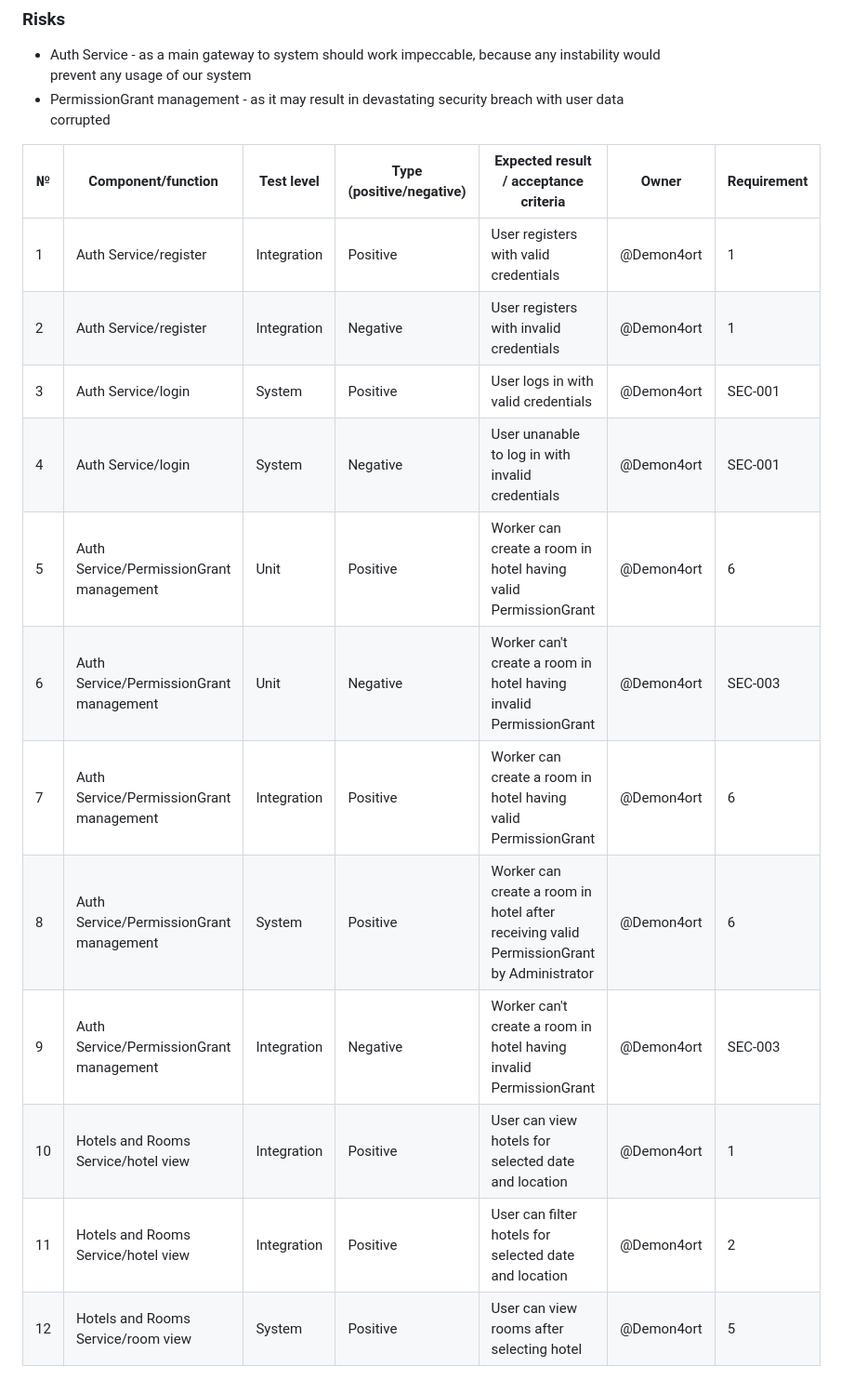
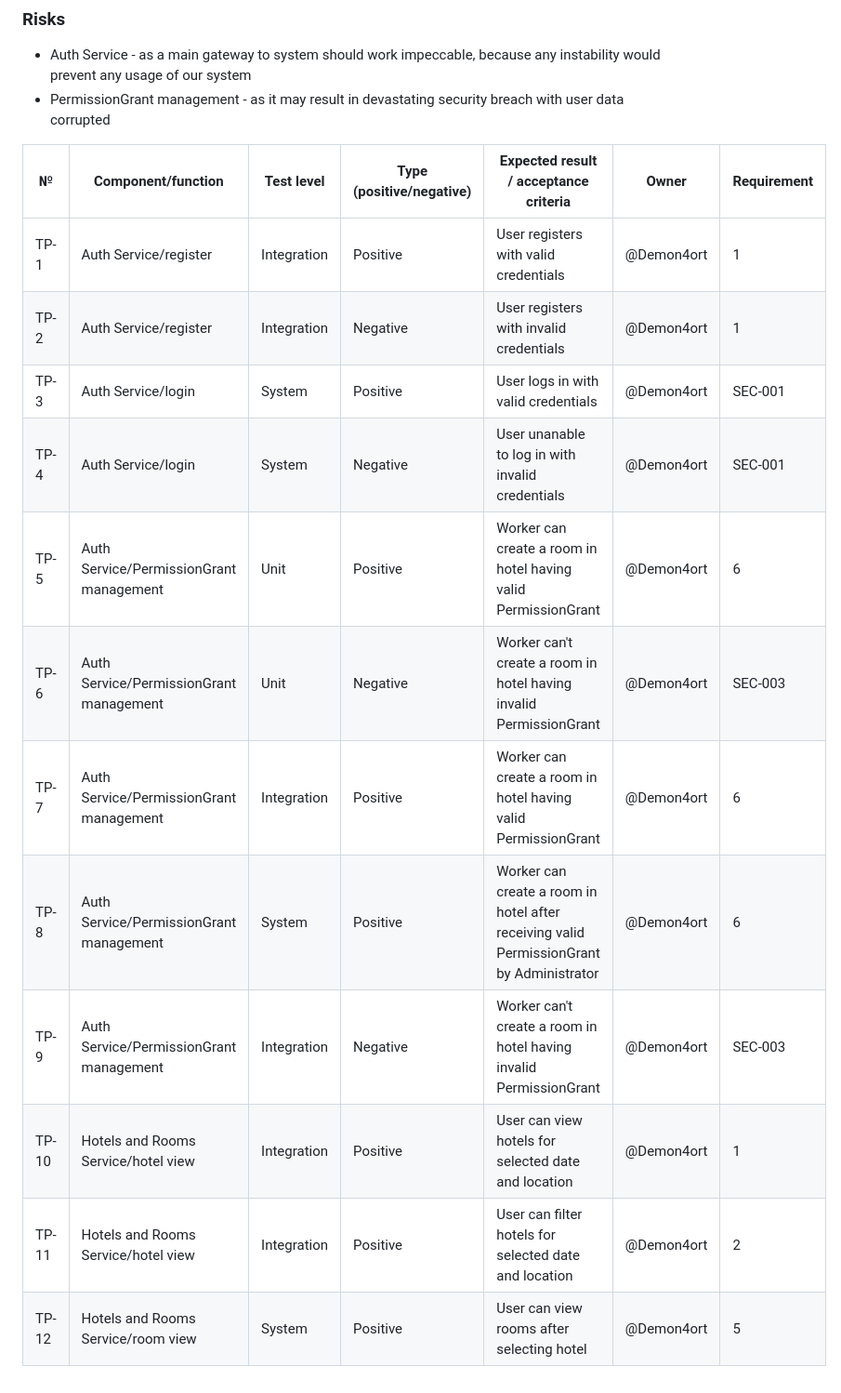
Before and after one commit to ukma-fin-ssdm-2026/Spectrum-project, a Markdown page: docs/validation/test-plan.md, the part around the change. Shown at 93% size. GitHub-like rendering.

Commit message:
docs: add tp ids

```diff
--- a/docs/validation/test-plan.md
+++ b/docs/validation/test-plan.md
@@ -21,17 +21,17 @@ As it is the only functionality currently implemented
   instability would prevent any usage of our system
 - PermissionGrant management - as it may result in devastating security breach with user data corrupted
 
-| №  | Component/function                      | Test level  | Type (positive/negative) | 	Expected result / acceptance criteria                                                   | Owner      | Requirement |
-|----|-----------------------------------------|-------------|--------------------------|------------------------------------------------------------------------------------------|------------|-------------|
-| 1  | Auth Service/register                   | Integration | Positive                 | User registers with valid credentials                                                    | @Demon4ort | 1           |
-| 2  | Auth Service/register                   | Integration | Negative                 | User registers with invalid credentials                                                  | @Demon4ort | 1           |
-| 3  | Auth Service/login                      | System      | Positive                 | User logs in with valid credentials                                                      | @Demon4ort | SEC-001     |
-| 4  | Auth Service/login                      | System      | Negative                 | User unanable to log in with invalid credentials                                         | @Demon4ort | SEC-001     |
-| 5  | Auth Service/PermissionGrant management | Unit        | Positive                 | Worker can create a room in hotel having valid PermissionGrant                           | @Demon4ort | 6           |
-| 6  | Auth Service/PermissionGrant management | Unit        | Negative                 | Worker can't create a room in hotel having invalid PermissionGrant                       | @Demon4ort | SEC-003     |
-| 7  | Auth Service/PermissionGrant management | Integration | Positive                 | Worker can create a room in hotel having valid PermissionGrant                           | @Demon4ort | 6           |
-| 8  | Auth Service/PermissionGrant management | System      | Positive                 | Worker can create a room in hotel after receiving valid PermissionGrant by Administrator | @Demon4ort | 6           |
-| 9  | Auth Service/PermissionGrant management | Integration | Negative                 | Worker can't create a room in hotel having invalid PermissionGrant                       | @Demon4ort | SEC-003     |
-| 10 | Hotels and Rooms Service/hotel view     | Integration | Positive                 | User can view hotels for selected date and location                                      | @Demon4ort | 1           |
-| 11 | Hotels and Rooms Service/hotel view     | Integration | Positive                 | User can filter hotels for selected date and location                                    | @Demon4ort | 2           |
-| 12 | Hotels and Rooms Service/room view      | System      | Positive                 | User can view rooms after selecting hotel                                                | @Demon4ort | 5           |
+| №     | Component/function                      | Test level  | Type (positive/negative) | 	Expected result / acceptance criteria                                                   | Owner      | Requirement |
+|-------|-----------------------------------------|-------------|--------------------------|------------------------------------------------------------------------------------------|------------|-------------|
+| TP-1  | Auth Service/register                   | Integration | Positive                 | User registers with valid credentials                                                    | @Demon4ort | 1           |
+| TP-2  | Auth Service/register                   | Integration | Negative                 | User registers with invalid credentials                                                  | @Demon4ort | 1           |
+| TP-3  | Auth Service/login                      | System      | Positive                 | User logs in with valid credentials                                                      | @Demon4ort | SEC-001     |
+| TP-4  | Auth Service/login                      | System      | Negative                 | User unanable to log in with invalid credentials                                         | @Demon4ort | SEC-001     |
+| TP-5  | Auth Service/PermissionGrant management | Unit        | Positive                 | Worker can create a room in hotel having valid PermissionGrant                           | @Demon4ort | 6           |
+| TP-6  | Auth Service/PermissionGrant management | Unit        | Negative                 | Worker can't create a room in hotel having invalid PermissionGrant                       | @Demon4ort | SEC-003     |
+| TP-7  | Auth Service/PermissionGrant management | Integration | Positive                 | Worker can create a room in hotel having valid PermissionGrant                           | @Demon4ort | 6           |
+| TP-8  | Auth Service/PermissionGrant management | System      | Positive                 | Worker can create a room in hotel after receiving valid PermissionGrant by Administrator | @Demon4ort | 6           |
+| TP-9  | Auth Service/PermissionGrant management | Integration | Negative                 | Worker can't create a room in hotel having invalid PermissionGrant                       | @Demon4ort | SEC-003     |
+| TP-10 | Hotels and Rooms Service/hotel view     | Integration | Positive                 | User can view hotels for selected date and location                                      | @Demon4ort | 1           |
+| TP-11 | Hotels and Rooms Service/hotel view     | Integration | Positive                 | User can filter hotels for selected date and location                                    | @Demon4ort | 2           |
+| TP-12 | Hotels and Rooms Service/room view      | System      | Positive                 | User can view rooms after selecting hotel                                                | @Demon4ort | 5           |
```
